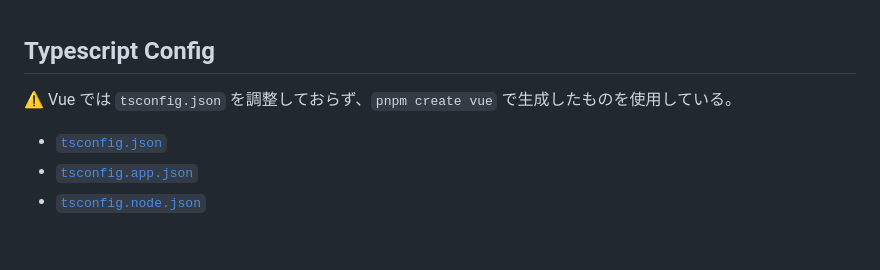
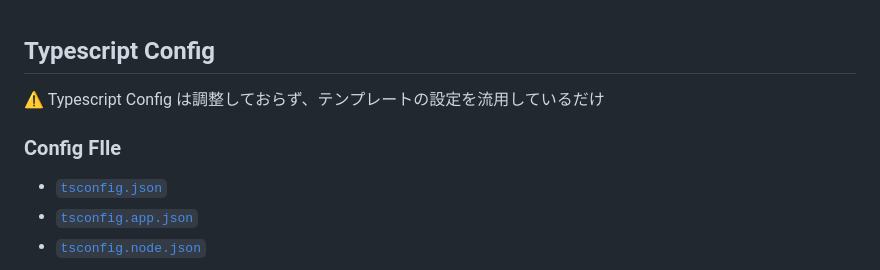
Before and after one commit to junpei-8/ts-laws, a Markdown page: vue/README.md, the part around the change. Rendered like a GitHub page; blank space fills up the shorter version.

```diff
--- a/vue/README.md
+++ b/vue/README.md
@@ -98,7 +98,9 @@ npm i -D stylelint stylelint-config-html stylelint-config-recess-order stylelint
 
 ## Typescript Config
 
-⚠️ Vue では `tsconfig.json` を調整しておらず、`pnpm create vue` で生成したものを使用している。
+⚠️ Typescript Config は調整しておらず、テンプレートの設定を流用しているだけ
+
+### Config FIle
 
 - [`tsconfig.json`](./tsconfig.json)
 - [`tsconfig.app.json`](./tsconfig.app.json)
```
Also changed, not shown: react/README.md (+8 -9 lines).
